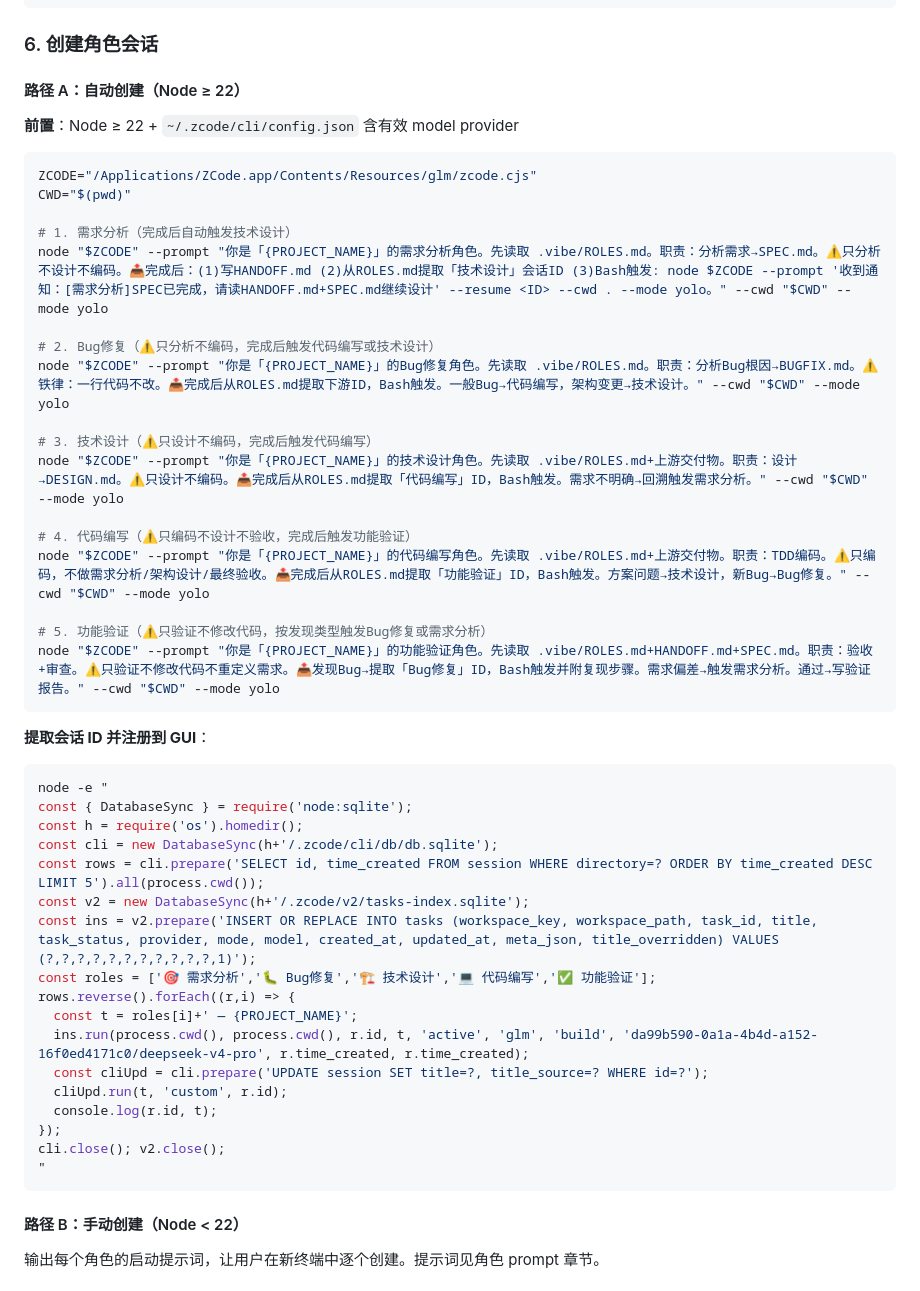
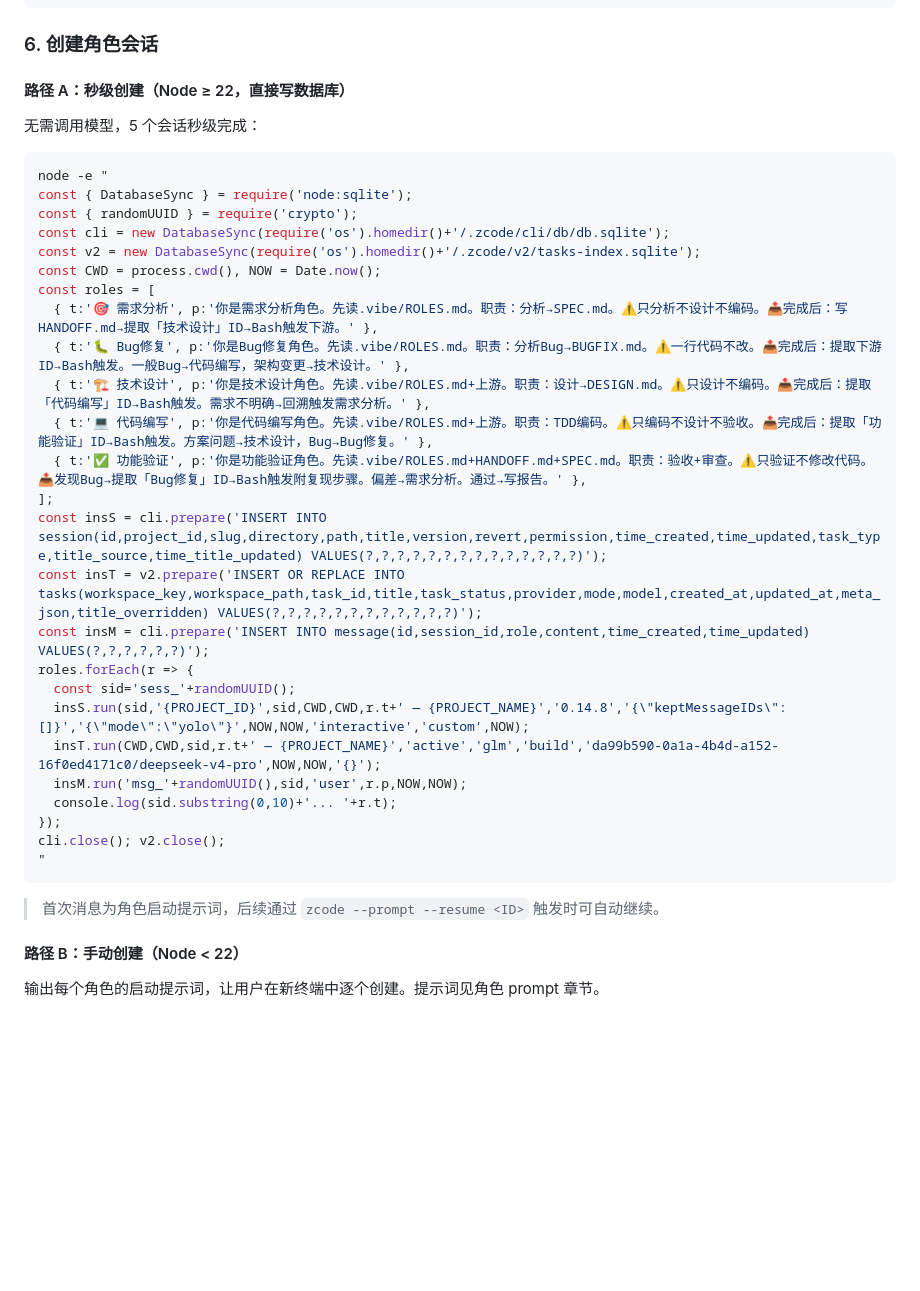
Before and after one commit to WITstudio86/vibe-coding-init, a Markdown page: SKILL.md, the part around the change. GitHub-like rendering; blank space fills up the shorter version.

Commit message:
⚡ Path A：改为直接写数据库，秒级创建
之前：zcode --prompt 调用模型，5个会话串行 ~2-3分钟
现在：直接INSERT到SQLite，5个会话 + 初始消息 < 0.2秒
不再需要model provider配置，只需Node 22

````diff
--- a/SKILL.md
+++ b/SKILL.md
@@ -187,51 +187,39 @@ mkdir -p .vibe
 
 ### 6. 创建角色会话
 
-#### 路径 A：自动创建（Node ≥ 22）
+#### 路径 A：秒级创建（Node ≥ 22，直接写数据库）
 
-**前置**：Node ≥ 22 + `~/.zcode/cli/config.json` 含有效 model provider
-
-```bash
-ZCODE="/Applications/ZCode.app/Contents/Resources/glm/zcode.cjs"
-CWD="$(pwd)"
-
-# 1. 需求分析（完成后自动触发技术设计）
-node "$ZCODE" --prompt "你是「{PROJECT_NAME}」的需求分析角色。先读取 .vibe/ROLES.md。职责：分析需求→SPEC.md。⚠️只分析不设计不编码。📤完成后：(1)写HANDOFF.md (2)从ROLES.md提取「技术设计」会话ID (3)Bash触发: node $ZCODE --prompt '收到通知：[需求分析]SPEC已完成，请读HANDOFF.md+SPEC.md继续设计' --resume <ID> --cwd . --mode yolo。" --cwd "$CWD" --mode yolo
-
-# 2. Bug修复（⚠️只分析不编码，完成后触发代码编写或技术设计）
-node "$ZCODE" --prompt "你是「{PROJECT_NAME}」的Bug修复角色。先读取 .vibe/ROLES.md。职责：分析Bug根因→BUGFIX.md。⚠️铁律：一行代码不改。📤完成后从ROLES.md提取下游ID，Bash触发。一般Bug→代码编写，架构变更→技术设计。" --cwd "$CWD" --mode yolo
-
-# 3. 技术设计（⚠️只设计不编码，完成后触发代码编写）
-node "$ZCODE" --prompt "你是「{PROJECT_NAME}」的技术设计角色。先读取 .vibe/ROLES.md+上游交付物。职责：设计→DESIGN.md。⚠️只设计不编码。📤完成后从ROLES.md提取「代码编写」ID，Bash触发。需求不明确→回溯触发需求分析。" --cwd "$CWD" --mode yolo
-
-# 4. 代码编写（⚠️只编码不设计不验收，完成后触发功能验证）
-node "$ZCODE" --prompt "你是「{PROJECT_NAME}」的代码编写角色。先读取 .vibe/ROLES.md+上游交付物。职责：TDD编码。⚠️只编码，不做需求分析/架构设计/最终验收。📤完成后从ROLES.md提取「功能验证」ID，Bash触发。方案问题→技术设计，新Bug→Bug修复。" --cwd "$CWD" --mode yolo
-
-# 5. 功能验证（⚠️只验证不修改代码，按发现类型触发Bug修复或需求分析）
-node "$ZCODE" --prompt "你是「{PROJECT_NAME}」的功能验证角色。先读取 .vibe/ROLES.md+HANDOFF.md+SPEC.md。职责：验收+审查。⚠️只验证不修改代码不重定义需求。📤发现Bug→提取「Bug修复」ID，Bash触发并附复现步骤。需求偏差→触发需求分析。通过→写验证报告。" --cwd "$CWD" --mode yolo
-```
-
-**提取会话 ID 并注册到 GUI**：
+无需调用模型，5 个会话秒级完成：
 
 ```bash
 node -e "
 const { DatabaseSync } = require('node:sqlite');
-const h = require('os').homedir();
-const cli = new DatabaseSync(h+'/.zcode/cli/db/db.sqlite');
-const rows = cli.prepare('SELECT id, time_created FROM session WHERE directory=? ORDER BY time_created DESC LIMIT 5').all(process.cwd());
-const v2 = new DatabaseSync(h+'/.zcode/v2/tasks-index.sqlite');
-const ins = v2.prepare('INSERT OR REPLACE INTO tasks (workspace_key, workspace_path, task_id, title, task_status, provider, mode, model, created_at, updated_at, meta_json, title_overridden) VALUES (?,?,?,?,?,?,?,?,?,?,?,1)');
-const roles = ['🎯 需求分析','🐛 Bug修复','🏗️ 技术设计','💻 代码编写','✅ 功能验证'];
-rows.reverse().forEach((r,i) => {
-  const t = roles[i]+' — {PROJECT_NAME}';
-  ins.run(process.cwd(), process.cwd(), r.id, t, 'active', 'glm', 'build', 'da99b590-0a1a-4b4d-a152-16f0ed4171c0/deepseek-v4-pro', r.time_created, r.time_created);
-  const cliUpd = cli.prepare('UPDATE session SET title=?, title_source=? WHERE id=?');
-  cliUpd.run(t, 'custom', r.id);
-  console.log(r.id, t);
+const { randomUUID } = require('crypto');
+const cli = new DatabaseSync(require('os').homedir()+'/.zcode/cli/db/db.sqlite');
+const v2 = new DatabaseSync(require('os').homedir()+'/.zcode/v2/tasks-index.sqlite');
+const CWD = process.cwd(), NOW = Date.now();
+const roles = [
+  { t:'🎯 需求分析', p:'你是需求分析角色。先读.vibe/ROLES.md。职责：分析→SPEC.md。⚠️只分析不设计不编码。📤完成后：写HANDOFF.md→提取「技术设计」ID→Bash触发下游。' },
+  { t:'🐛 Bug修复', p:'你是Bug修复角色。先读.vibe/ROLES.md。职责：分析Bug→BUGFIX.md。⚠️一行代码不改。📤完成后：提取下游ID→Bash触发。一般Bug→代码编写，架构变更→技术设计。' },
+  { t:'🏗️ 技术设计', p:'你是技术设计角色。先读.vibe/ROLES.md+上游。职责：设计→DESIGN.md。⚠️只设计不编码。📤完成后：提取「代码编写」ID→Bash触发。需求不明确→回溯触发需求分析。' },
+  { t:'💻 代码编写', p:'你是代码编写角色。先读.vibe/ROLES.md+上游。职责：TDD编码。⚠️只编码不设计不验收。📤完成后：提取「功能验证」ID→Bash触发。方案问题→技术设计，Bug→Bug修复。' },
+  { t:'✅ 功能验证', p:'你是功能验证角色。先读.vibe/ROLES.md+HANDOFF.md+SPEC.md。职责：验收+审查。⚠️只验证不修改代码。📤发现Bug→提取「Bug修复」ID→Bash触发附复现步骤。偏差→需求分析。通过→写报告。' },
+];
+const insS = cli.prepare('INSERT INTO session(id,project_id,slug,directory,path,title,version,revert,permission,time_created,time_updated,task_type,title_source,time_title_updated) VALUES(?,?,?,?,?,?,?,?,?,?,?,?,?,?)');
+const insT = v2.prepare('INSERT OR REPLACE INTO tasks(workspace_key,workspace_path,task_id,title,task_status,provider,mode,model,created_at,updated_at,meta_json,title_overridden) VALUES(?,?,?,?,?,?,?,?,?,?,?,?)');
+const insM = cli.prepare('INSERT INTO message(id,session_id,role,content,time_created,time_updated) VALUES(?,?,?,?,?,?)');
+roles.forEach(r => {
+  const sid='sess_'+randomUUID();
+  insS.run(sid,'{PROJECT_ID}',sid,CWD,CWD,r.t+' — {PROJECT_NAME}','0.14.8','{\"keptMessageIDs\":[]}','{\"mode\":\"yolo\"}',NOW,NOW,'interactive','custom',NOW);
+  insT.run(CWD,CWD,sid,r.t+' — {PROJECT_NAME}','active','glm','build','da99b590-0a1a-4b4d-a152-16f0ed4171c0/deepseek-v4-pro',NOW,NOW,'{}');
+  insM.run('msg_'+randomUUID(),sid,'user',r.p,NOW,NOW);
+  console.log(sid.substring(0,10)+'... '+r.t);
 });
 cli.close(); v2.close();
 "
 ```
+
+> 首次消息为角色启动提示词，后续通过 `zcode --prompt --resume <ID>` 触发时可自动继续。
 
 #### 路径 B：手动创建（Node < 22）
 
````
